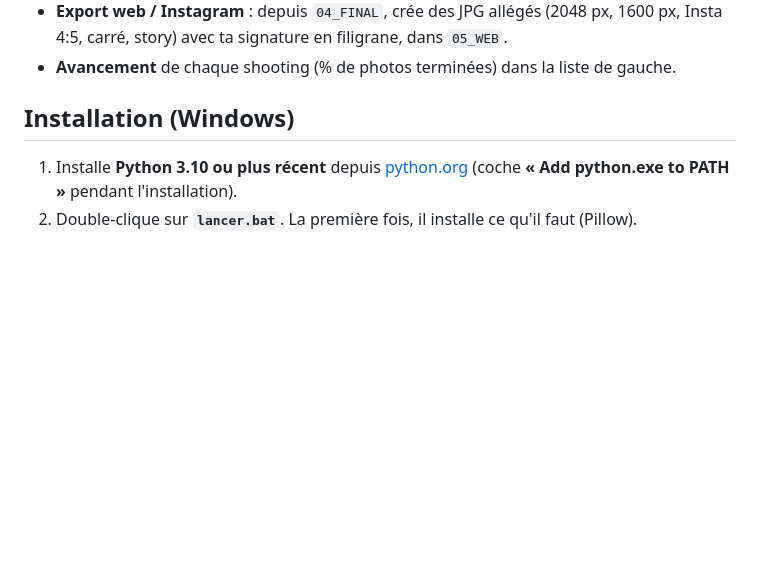
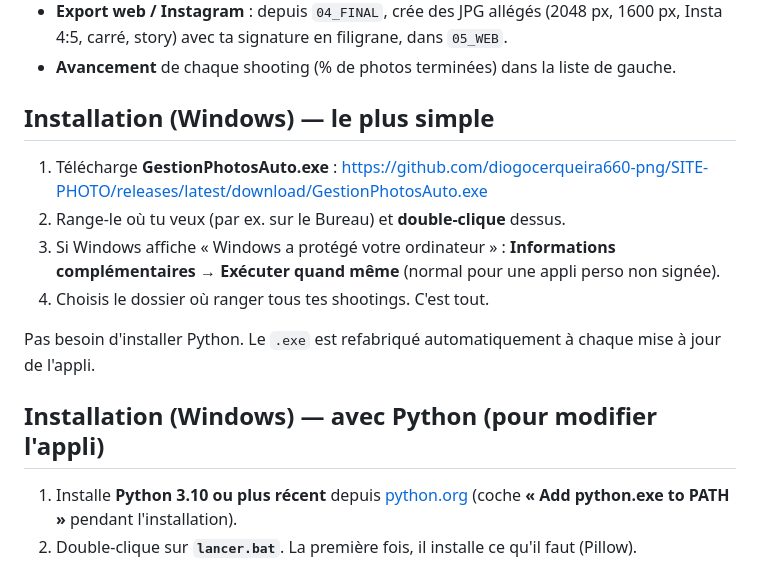
Before and after one commit to diogocerqueira660-png/SITE-PHOTO, a Markdown page: gestion-photos/README.md, the part around the change. Rendered like a GitHub page; blank space fills up the shorter version.

Commit message:
Mode d'emploi : installation par simple téléchargement du .exe
Co-Authored-By: Claude Opus 5.5 <noreply@anthropic.com>
Claude-Session: https://claude.ai/code/session_01XucMMTXqrkt7UzyRnCdzCa

```diff
--- a/gestion-photos/README.md
+++ b/gestion-photos/README.md
@@ -43,7 +43,18 @@ peux continuer à tout ouvrir avec l'Explorateur, Lightroom ou Photoshop.
   Insta 4:5, carré, story) avec ta signature en filigrane, dans `05_WEB`.
 - **Avancement** de chaque shooting (% de photos terminées) dans la liste de gauche.
 
-## Installation (Windows)
+## Installation (Windows) — le plus simple
+
+1. Télécharge **GestionPhotosAuto.exe** :
+   <https://github.com/diogocerqueira660-png/SITE-PHOTO/releases/latest/download/GestionPhotosAuto.exe>
+2. Range-le où tu veux (par ex. sur le Bureau) et **double-clique** dessus.
+3. Si Windows affiche « Windows a protégé votre ordinateur » : **Informations complémentaires**
+   → **Exécuter quand même** (normal pour une appli perso non signée).
+4. Choisis le dossier où ranger tous tes shootings. C'est tout.
+
+Pas besoin d'installer Python. Le `.exe` est refabriqué automatiquement à chaque mise à jour de l'appli.
+
+## Installation (Windows) — avec Python (pour modifier l'appli)
 
 1. Installe **Python 3.10 ou plus récent** depuis [python.org](https://www.python.org/downloads/)
    (coche **« Add python.exe to PATH »** pendant l'installation).
```
